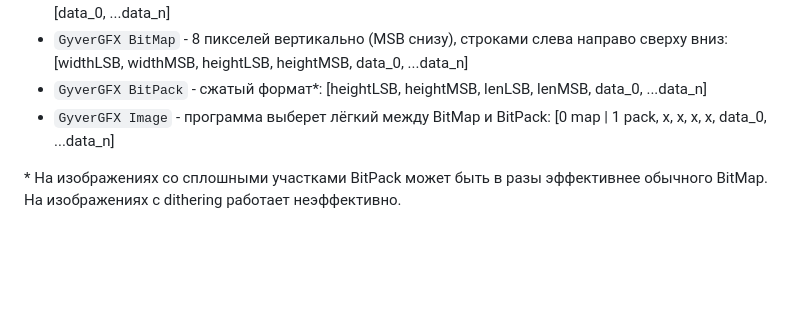
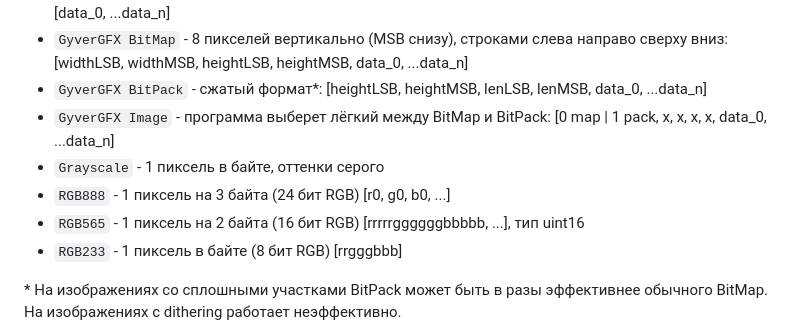
Before and after one commit to AlexGyver/Bitmaper, a Markdown page: README.md, the part around the change. Rendered like a GitHub page; blank space fills up the shorter version.

```diff
--- a/README.md
+++ b/README.md
@@ -23,6 +23,10 @@
 - `GyverGFX BitMap` - 8 пикселей вертикально (MSB снизу), строками слева направо сверху вниз: [widthLSB, widthMSB, heightLSB, heightMSB, data_0, ...data_n]
 - `GyverGFX BitPack` - сжатый формат*: [heightLSB, heightMSB, lenLSB, lenMSB, data_0, ...data_n]
 - `GyverGFX Image` - программа выберет лёгкий между BitMap и BitPack: [0 map | 1 pack, x, x, x, x, data_0, ...data_n]
+- `Grayscale` - 1 пиксель в байте, оттенки серого
+- `RGB888` - 1 пиксель на 3 байта (24 бит RGB) [r0, g0, b0, ...]
+- `RGB565` - 1 пиксель на 2 байта (16 бит RGB) [rrrrrggggggbbbbb, ...], тип uint16
+- `RGB233` - 1 пиксель в байте (8 бит RGB) [rrgggbbb]
 
 \* На изображениях со сплошными участками BitPack может быть в разы эффективнее обычного BitMap. На изображениях с dithering работает неэффективно.
 
```
